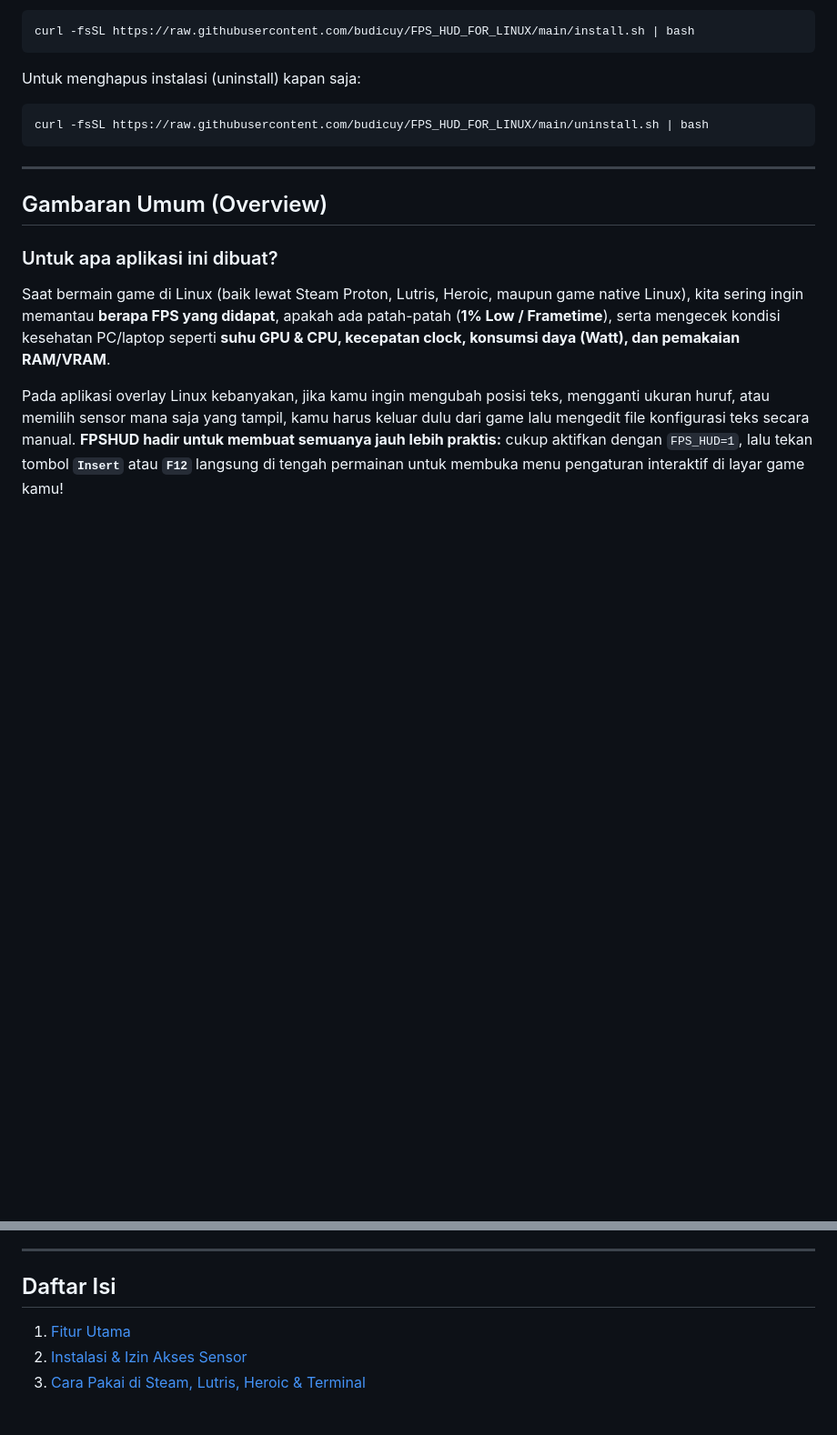
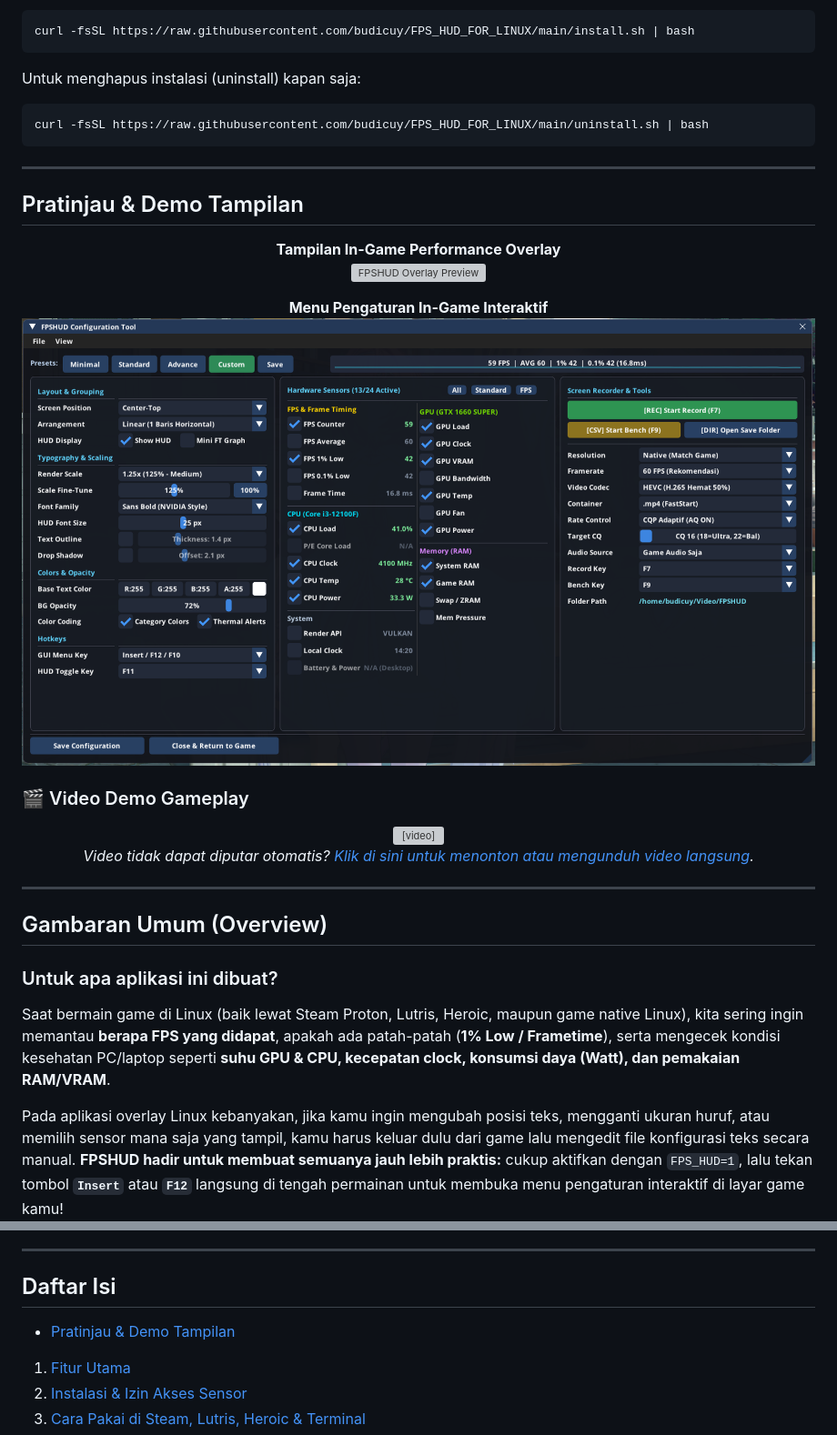
Before and after one commit to budicuy/FPS_HUD_FOR_LINUX, a Markdown page: README.id.md, 2 parts joined by grey strips. Shown at 91% size. GitHub-like rendering; pictures changed too: preview/menu-ui.png (added); blank space fills up the shorter version; grey boxes are pictures that could not be loaded.

Commit message:
docs: add overlay preview, in-game gui menu, and demo video to README

````diff
--- a/README.id.md
+++ b/README.id.md
@@ -24,6 +24,28 @@ Untuk menghapus instalasi (uninstall) kapan saja:
 ```bash
 curl -fsSL https://raw.githubusercontent.com/budicuy/FPS_HUD_FOR_LINUX/main/uninstall.sh | bash
 ```
+
+---
+
+## Pratinjau & Demo Tampilan
+
+<p align="center">
+  <b>Tampilan In-Game Performance Overlay</b><br>
+  <img src="preview/preview.png" alt="FPSHUD Overlay Preview" width="100%" />
+</p>
+
+<p align="center">
+  <b>Menu Pengaturan In-Game Interaktif</b><br>
+  <img src="preview/menu-ui.png" alt="FPSHUD In-Game GUI Menu" width="100%" />
+</p>
+
+### 🎬 Video Demo Gameplay
+
+<p align="center">
+  <video src="preview/preview.mp4" controls="controls" muted="muted" width="100%"></video>
+  <br>
+  <i>Video tidak dapat diputar otomatis? <a href="preview/preview.mp4">Klik di sini untuk menonton atau mengunduh video langsung</a>.</i>
+</p>
 
 ---
 
@@ -54,6 +76,7 @@ FPSHUD dibangun menggunakan **ISO C++26** dengan arsitektur *zero-heap inline st
 
 ## Daftar Isi
 
+- [Pratinjau & Demo Tampilan](#pratinjau--demo-tampilan)
 1. [Fitur Utama](#1-fitur-utama)
 2. [Instalasi & Izin Akses Sensor](#2-instalasi--izin-akses-sensor)
 3. [Cara Pakai di Steam, Lutris, Heroic & Terminal](#3-cara-pakai-di-steam-lutris-heroic--terminal)
````
Also changed, not shown: README.md (+23 -0 lines), 2 other files.
